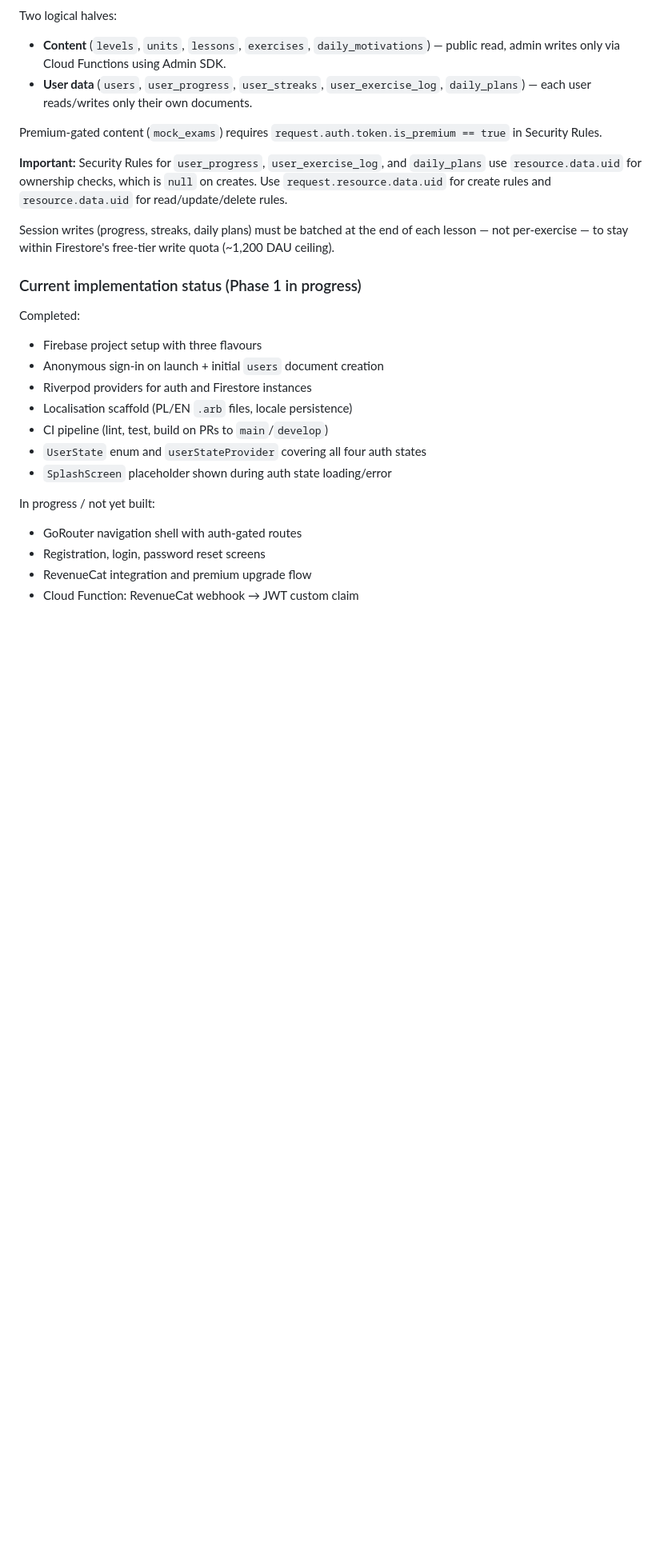
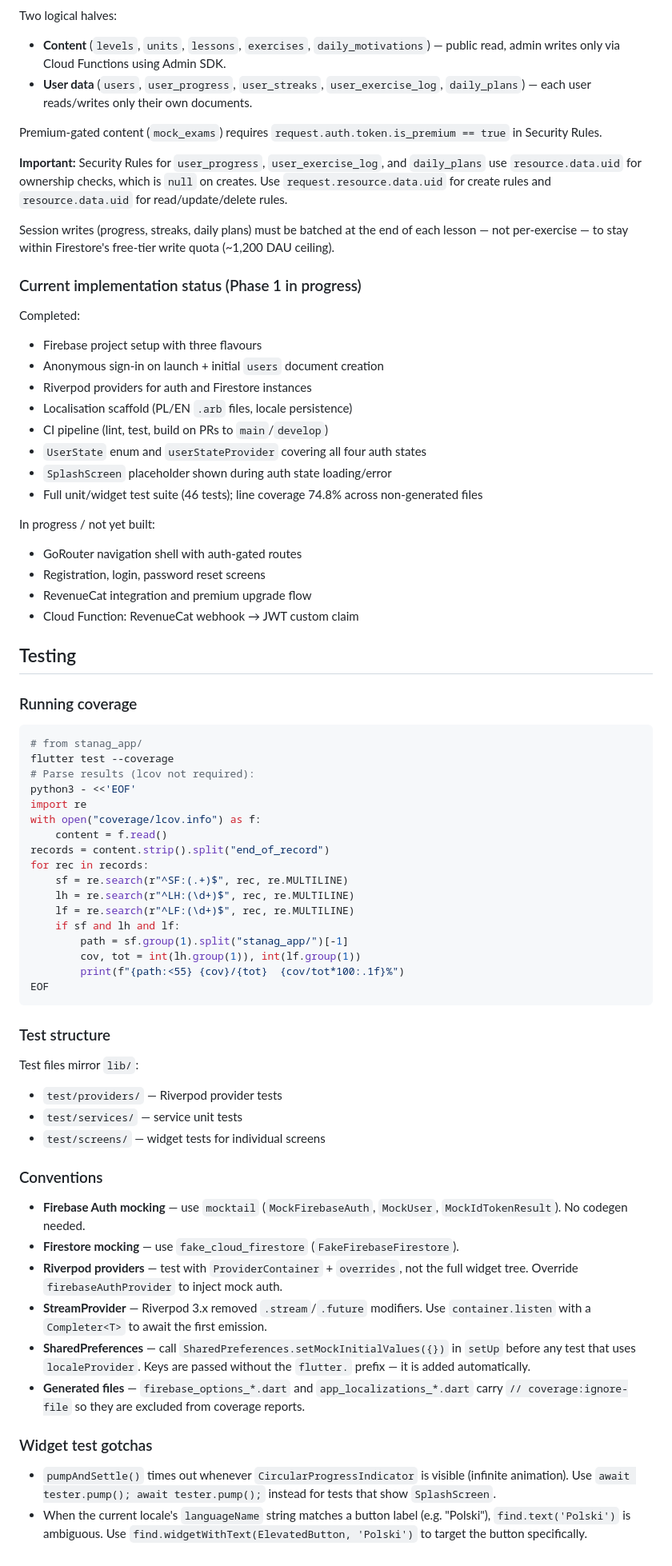
Before and after one commit to beginner1986/stanag, a Markdown page: CLAUDE.md, the part around the change. Shown at 80% size. Drawn GitHub-style; blank space fills up the shorter version.

````diff
--- a/CLAUDE.md
+++ b/CLAUDE.md
@@ -88,9 +88,55 @@ Completed:
 - CI pipeline (lint, test, build on PRs to `main`/`develop`)
 - `UserState` enum and `userStateProvider` covering all four auth states
 - `SplashScreen` placeholder shown during auth state loading/error
+- Full unit/widget test suite (46 tests); line coverage 74.8% across non-generated files
 
 In progress / not yet built:
 - GoRouter navigation shell with auth-gated routes
 - Registration, login, password reset screens
 - RevenueCat integration and premium upgrade flow
 - Cloud Function: RevenueCat webhook → JWT custom claim
+
+## Testing
+
+### Running coverage
+
+```bash
+# from stanag_app/
+flutter test --coverage
+# Parse results (lcov not required):
+python3 - <<'EOF'
+import re
+with open("coverage/lcov.info") as f:
+    content = f.read()
+records = content.strip().split("end_of_record")
+for rec in records:
+    sf = re.search(r"^SF:(.+)$", rec, re.MULTILINE)
+    lh = re.search(r"^LH:(\d+)$", rec, re.MULTILINE)
+    lf = re.search(r"^LF:(\d+)$", rec, re.MULTILINE)
+    if sf and lh and lf:
+        path = sf.group(1).split("stanag_app/")[-1]
+        cov, tot = int(lh.group(1)), int(lf.group(1))
+        print(f"{path:<55} {cov}/{tot}  {cov/tot*100:.1f}%")
+EOF
+```
+
+### Test structure
+
+Test files mirror `lib/`:
+- `test/providers/` — Riverpod provider tests
+- `test/services/` — service unit tests
+- `test/screens/` — widget tests for individual screens
+
+### Conventions
+
+- **Firebase Auth mocking** — use `mocktail` (`MockFirebaseAuth`, `MockUser`, `MockIdTokenResult`). No codegen needed.
+- **Firestore mocking** — use `fake_cloud_firestore` (`FakeFirebaseFirestore`).
+- **Riverpod providers** — test with `ProviderContainer` + `overrides`, not the full widget tree. Override `firebaseAuthProvider` to inject mock auth.
+- **StreamProvider** — Riverpod 3.x removed `.stream`/`.future` modifiers. Use `container.listen` with a `Completer<T>` to await the first emission.
+- **SharedPreferences** — call `SharedPreferences.setMockInitialValues({})` in `setUp` before any test that uses `localeProvider`. Keys are passed without the `flutter.` prefix — it is added automatically.
+- **Generated files** — `firebase_options_*.dart` and `app_localizations_*.dart` carry `// coverage:ignore-file` so they are excluded from coverage reports.
+
+### Widget test gotchas
+
+- `pumpAndSettle()` times out whenever `CircularProgressIndicator` is visible (infinite animation). Use `await tester.pump(); await tester.pump();` instead for tests that show `SplashScreen`.
+- When the current locale's `languageName` string matches a button label (e.g. "Polski"), `find.text('Polski')` is ambiguous. Use `find.widgetWithText(ElevatedButton, 'Polski')` to target the button specifically.
````
